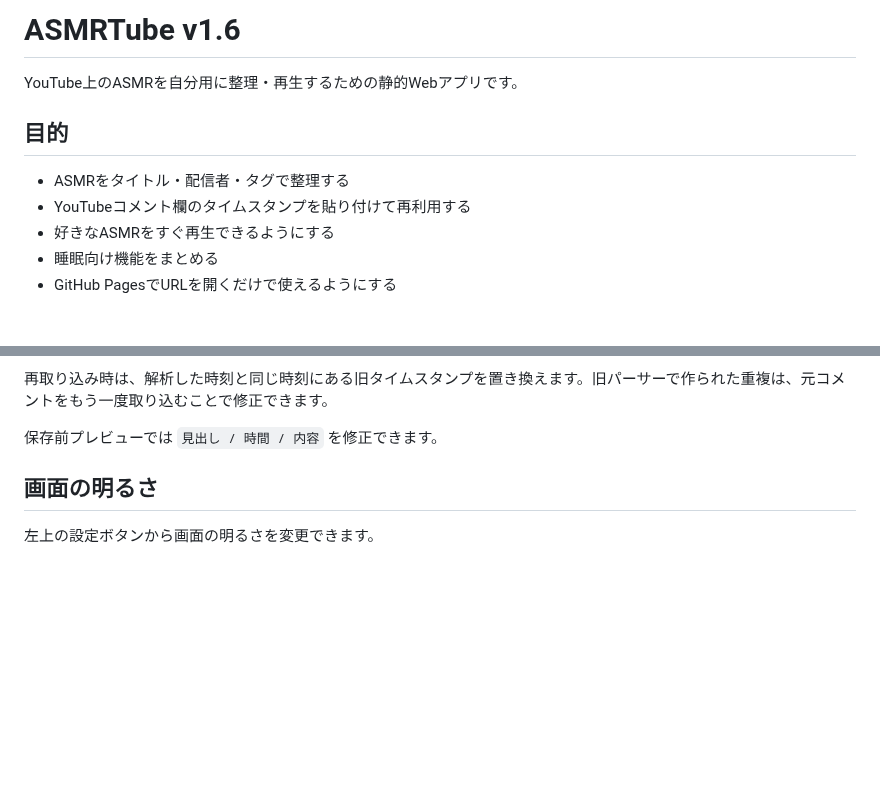
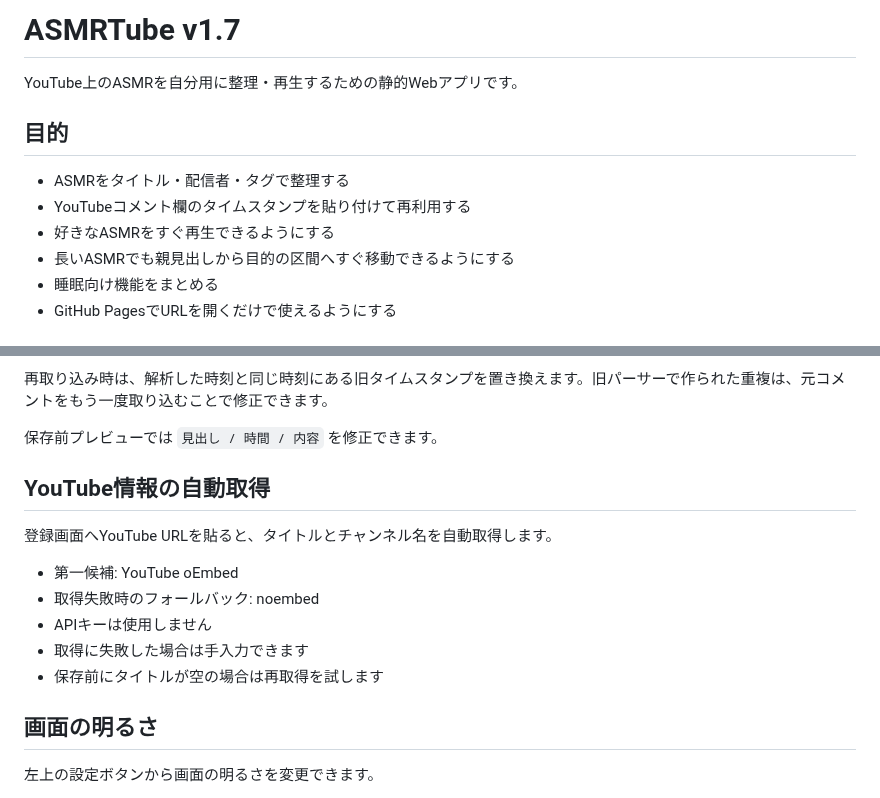
Before and after one commit to EliteMay/ar, a Markdown page: README.md, 2 parts joined by grey strips. GitHub-like rendering; blank space fills up the shorter version.

```diff
--- a/README.md
+++ b/README.md
@@ -1,4 +1,4 @@
-# ASMRTube v1.6
+# ASMRTube v1.7
 
 YouTube上のASMRを自分用に整理・再生するための静的Webアプリです。
 
@@ -7,6 +7,7 @@ YouTube上のASMRを自分用に整理・再生するための静的Webアプリ
 - ASMRをタイトル・配信者・タグで整理する
 - YouTubeコメント欄のタイムスタンプを貼り付けて再利用する
 - 好きなASMRをすぐ再生できるようにする
+- 長いASMRでも親見出しから目的の区間へすぐ移動できるようにする
 - 睡眠向け機能をまとめる
 - GitHub PagesでURLを開くだけで使えるようにする
 
@@ -123,6 +130,16 @@ v1.6では、見出し候補を無条件では採用しません。候補の直
 再取り込み時は、解析した時刻と同じ時刻にある旧タイムスタンプを置き換えます。旧パーサーで作られた重複は、元コメントをもう一度取り込むことで修正できます。
 
 保存前プレビューでは `見出し / 時間 / 内容` を修正できます。
+
+## YouTube情報の自動取得
+
+登録画面へYouTube URLを貼ると、タイトルとチャンネル名を自動取得します。
+
+- 第一候補: YouTube oEmbed
+- 取得失敗時のフォールバック: noembed
+- APIキーは使用しません
+- 取得に失敗した場合は手入力できます
+- 保存前にタイトルが空の場合は再取得を試します
 
 ## 画面の明るさ
 
```
Also changed, not shown: other parts of README.md (+24 -17 lines).
